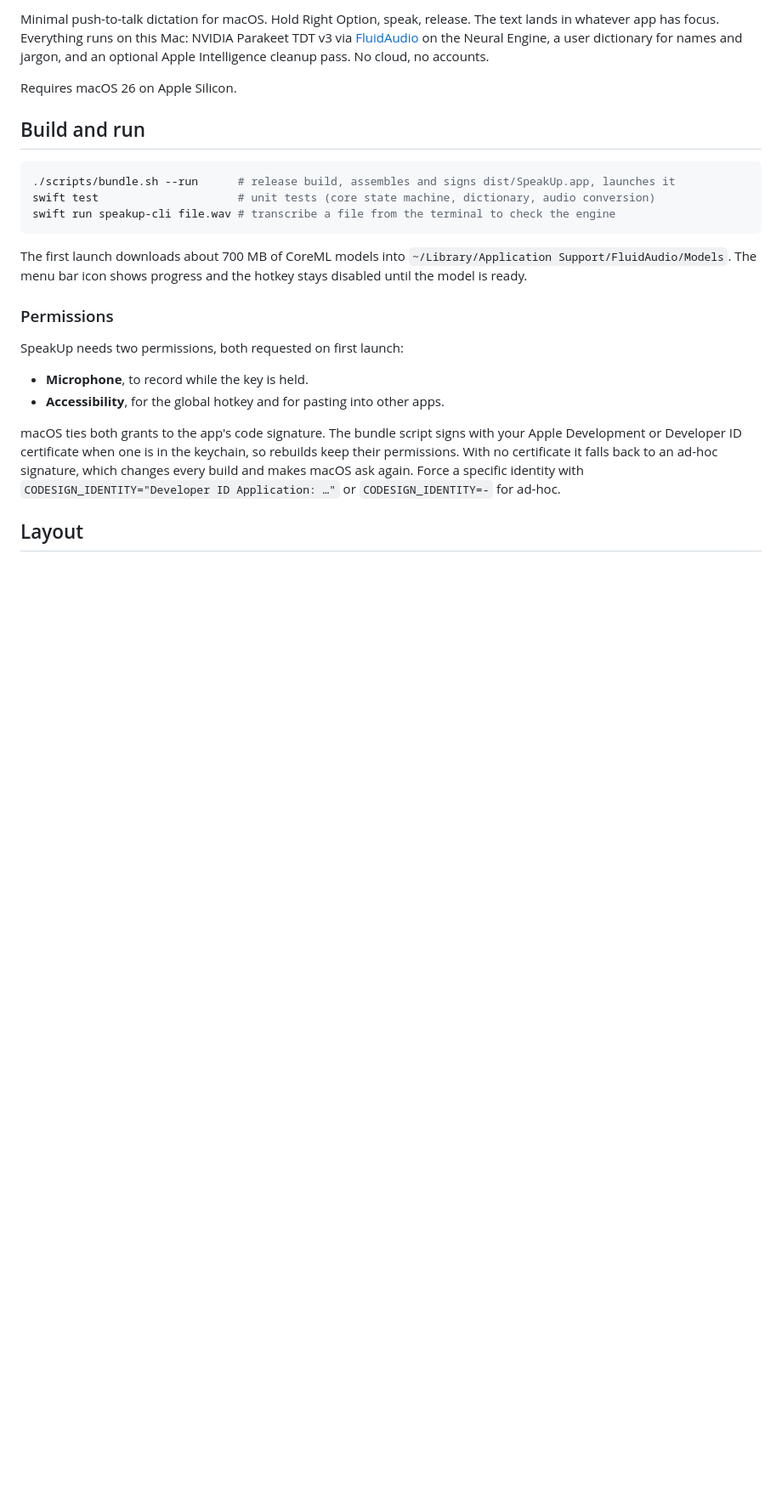
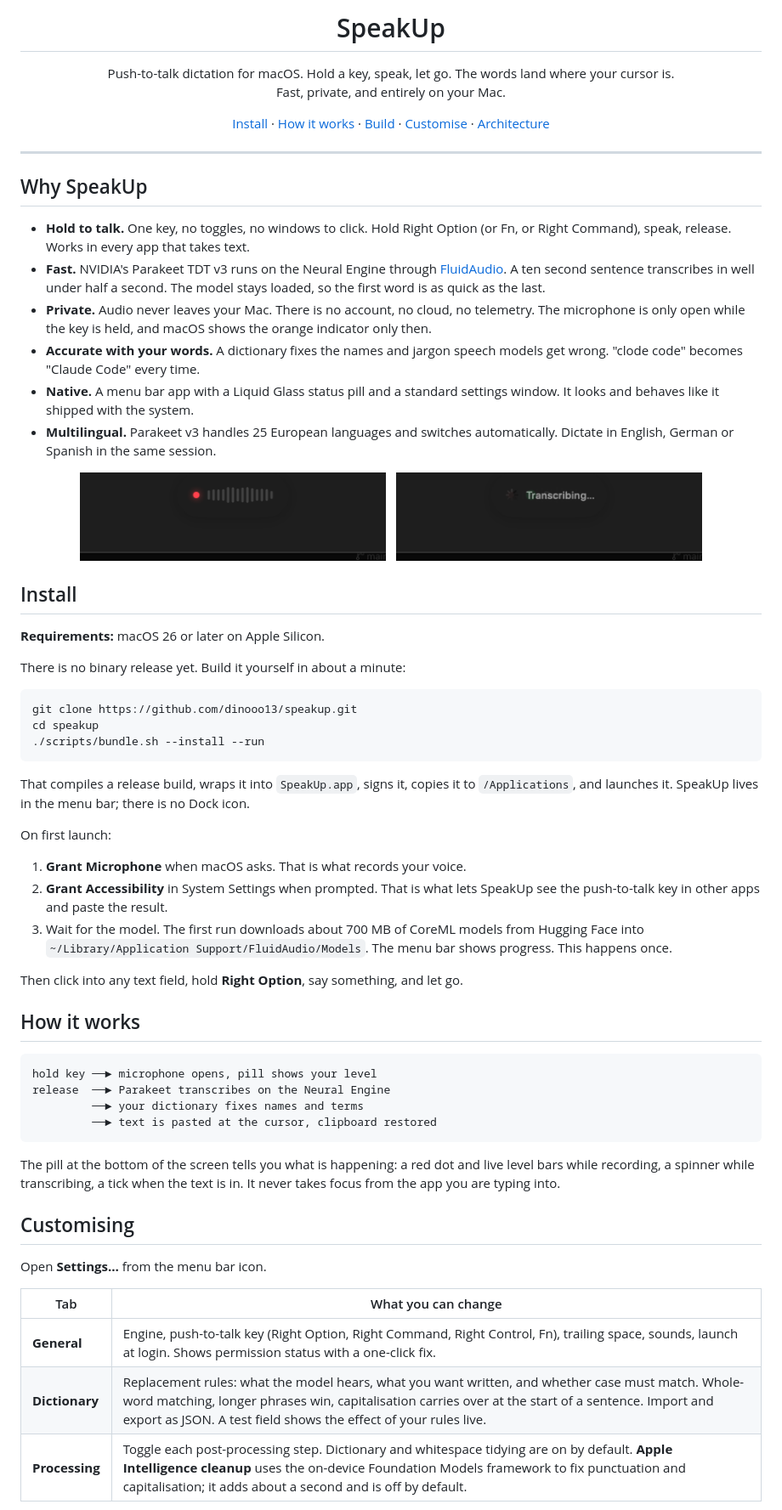
Before and after one commit to dinooo13/pladder, a Markdown page: README.md, the part around one of its changes. Shown at 85% size. Rendered like a GitHub page; pictures changed too: docs/images/pill-recording.png (added), docs/images/pill-transcribing.png (added); blank space fills up the shorter version.

````diff
--- a/README.md
+++ b/README.md
@@ -2,36 +4,75 @@
 
-Minimal push-to-talk dictation for macOS. Hold Right Option, speak, release. The
-text lands in whatever app has focus. Everything runs on this Mac: NVIDIA
-Parakeet TDT v3 via [FluidAudio](https://github.com/FluidInference/FluidAudio) on
-the Neural Engine, a user dictionary for names and jargon, and an optional Apple
-Intelligence cleanup pass. No cloud, no accounts.
+<h1 align="center">SpeakUp</h1>
 
-Requires macOS 26 on Apple Silicon.
+<p align="center">
+  Push-to-talk dictation for macOS. Hold a key, speak, let go. The words land where your cursor is.<br>
+  Fast, private, and entirely on your Mac.
+</p>
 
-## Build and run
+<p align="center">
+  <a href="#install">Install</a> ·
+  <a href="#how-it-works">How it works</a> ·
+  <a href="#building-from-source">Build</a> ·
+  <a href="#customising">Customise</a> ·
+  <a href="#architecture">Architecture</a>
+</p>
+
+---
+
+## Why SpeakUp
+
+- **Hold to talk.** One key, no toggles, no windows to click. Hold Right Option (or Fn, or Right Command), speak, release. Works in every app that takes text.
+- **Fast.** NVIDIA's Parakeet TDT v3 runs on the Neural Engine through [FluidAudio](https://github.com/FluidInference/FluidAudio). A ten second sentence transcribes in well under half a second. The model stays loaded, so the first word is as quick as the last.
+- **Private.** Audio never leaves your Mac. There is no account, no cloud, no telemetry. The microphone is only open while the key is held, and macOS shows the orange indicator only then.
+- **Accurate with your words.** A dictionary fixes the names and jargon speech models get wrong. "clode code" becomes "Claude Code" every time.
+- **Native.** A menu bar app with a Liquid Glass status pill and a standard settings window. It looks and behaves like it shipped with the system.
+- **Multilingual.** Parakeet v3 handles 25 European languages and switches automatically. Dictate in English, German or Spanish in the same session.
+
+<p align="center">
+  <img src="docs/images/pill-recording.png" width="360" alt="Recording pill"> &nbsp;
+  <img src="docs/images/pill-transcribing.png" width="360" alt="Transcribing pill">
+</p>
+
+## Install
+
+**Requirements:** macOS 26 or later on Apple Silicon.
+
+There is no binary release yet. Build it yourself in about a minute:
 
 ```sh
-./scripts/bundle.sh --run      # release build, assembles and signs dist/SpeakUp.app, launches it
-swift test                     # unit tests (core state machine, dictionary, audio conversion)
-swift run speakup-cli file.wav # transcribe a file from the terminal to check the engine
+git clone https://github.com/dinooo13/speakup.git
+cd speakup
+./scripts/bundle.sh --install --run
 ```
 
-The first launch downloads about 700 MB of CoreML models into
-`~/Library/Application Support/FluidAudio/Models`. The menu bar icon shows
-progress and the hotkey stays disabled until the model is ready.
+That compiles a release build, wraps it into `SpeakUp.app`, signs it, copies it to `/Applications`, and launches it. SpeakUp lives in the menu bar; there is no Dock icon.
 
-### Permissions
+On first launch:
 
-SpeakUp needs two permissions, both requested on first launch:
+1. **Grant Microphone** when macOS asks. That is what records your voice.
+2. **Grant Accessibility** in System Settings when prompted. That is what lets SpeakUp see the push-to-talk key in other apps and paste the result.
+3. Wait for the model. The first run downloads about 700 MB of CoreML models from Hugging Face into `~/Library/Application Support/FluidAudio/Models`. The menu bar shows progress. This happens once.
 
-- **Microphone**, to record while the key is held.
-- **Accessibility**, for the global hotkey and for pasting into other apps.
+Then click into any text field, hold **Right Option**, say something, and let go.
 
-macOS ties both grants to the app's code signature. The bundle script signs with
-your Apple Development or Developer ID certificate when one is in the keychain,
-so rebuilds keep their permissions. With no certificate it falls back to an
-ad-hoc signature, which changes every build and makes macOS ask again. Force a
-specific identity with `CODESIGN_IDENTITY="Developer ID Application: …"` or
-`CODESIGN_IDENTITY=-` for ad-hoc.
+## How it works
 
-## Layout
+```
+hold key ──► microphone opens, pill shows your level
+release  ──► Parakeet transcribes on the Neural Engine
+         ──► your dictionary fixes names and terms
+         ──► text is pasted at the cursor, clipboard restored
+```
+
+The pill at the bottom of the screen tells you what is happening: a red dot and live level bars while recording, a spinner while transcribing, a tick when the text is in. It never takes focus from the app you are typing into.
+
+## Customising
+
+Open **Settings…** from the menu bar icon.
+
+| Tab | What you can change |
+|---|---|
+| **General** | Engine, push-to-talk key (Right Option, Right Command, Right Control, Fn), trailing space, sounds, launch at login. Shows permission status with a one-click fix. |
+| **Dictionary** | Replacement rules: what the model hears, what you want written, and whether case must match. Whole-word matching, longer phrases win, capitalisation carries over at the start of a sentence. Import and export as JSON. A test field shows the effect of your rules live. |
+| **Processing** | Toggle each post-processing step. Dictionary and whitespace tidying are on by default. **Apple Intelligence cleanup** uses the on-device Foundation Models framework to fix punctuation and capitalisation; it adds about a second and is off by default. |
+
````
Also changed, not shown: other parts of README.md (+67 -22 lines), Assets/icon_1024.png (added), docs/PLAN.md (renamed from PLAN.md), docs/images/settings-dictionary.png (added), docs/images/settings-general.png (added), docs/images/settings-processing.png (added), 6 other files.
